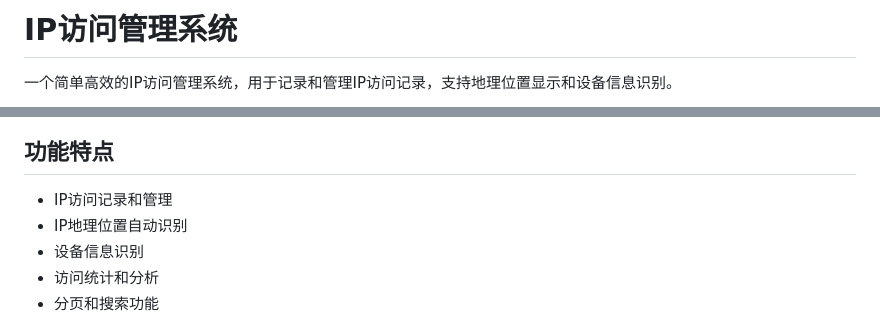
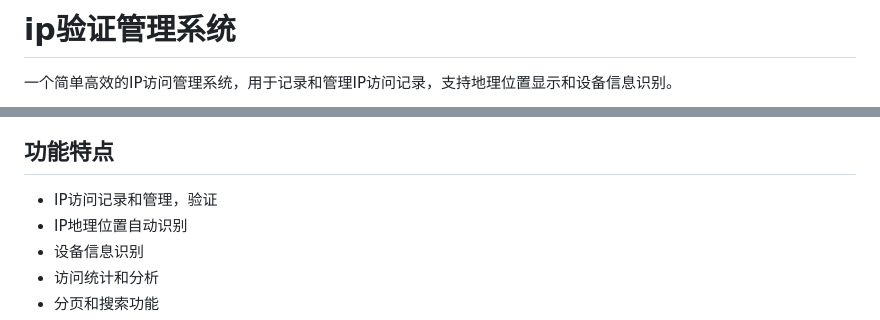
Before and after one commit to PLA888/ipapi, a Markdown page: README.md, 2 parts joined by grey strips. GitHub-like rendering.

```diff
--- a/README.md
+++ b/README.md
@@ -1,4 +1,4 @@
-# IP访问管理系统
+# ip验证管理系统
 
 一个简单高效的IP访问管理系统，用于记录和管理IP访问记录，支持地理位置显示和设备信息识别。
 
@@ -6,7 +6,7 @@
 
 ## 功能特点
 
-- IP访问记录和管理
+- IP访问记录和管理，验证
 - IP地理位置自动识别
 - 设备信息识别
 - 访问统计和分析
```
